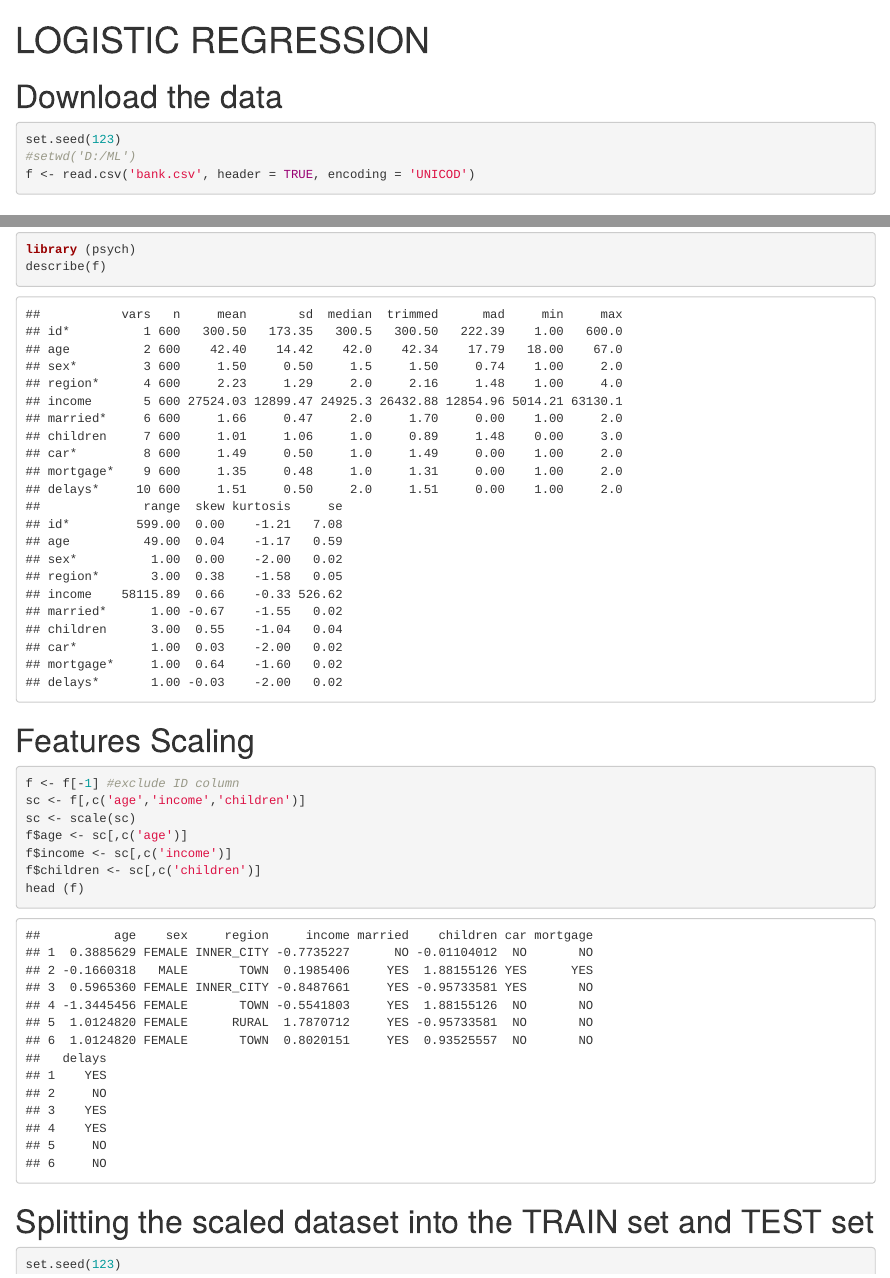
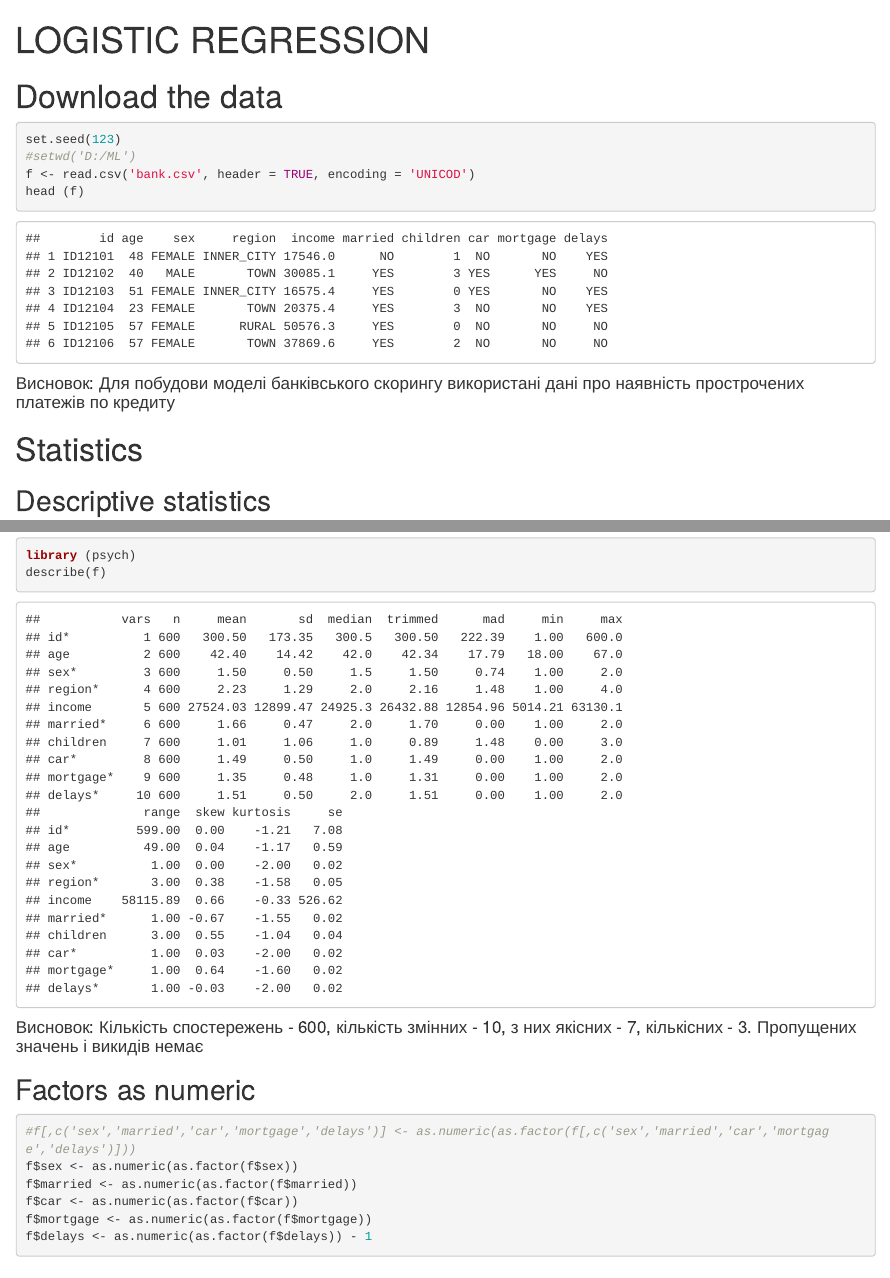
Before and after one commit to katerynakononova/ML, an R Markdown document (R/3_CLASSIFICATION_1_LOGREG.Rmd): the page in a window 1100 px wide, from its top, and a second part further down, joined at a grey line. Rendered offline with R 4.5, knitr and Pandoc, with nearby package versions; some code elsewhere in the file could not run offline.

Commit message:
Add files via upload

````diff
--- a/R/3_CLASSIFICATION_1_LOGREG.Rmd
+++ b/R/3_CLASSIFICATION_1_LOGREG.Rmd
@@ -11,7 +11,10 @@ output:
 set.seed(123)
 #setwd('D:/ML')
 f <- read.csv('bank.csv', header = TRUE, encoding = 'UNICOD')
+head (f)
 ```
+
+#### Висновок: Для побудови моделі банківського скорингу використані дані про наявність прострочених платежів по кредиту
 
 # Statistics
 
@@ -21,7 +24,13 @@ library (psych)
 describe(f)
 ```
 
-# Features Scaling
+#### Висновок: Кількість спостережень - 600, кількість змінних - 10, з них якісних - 7, кількісних - 3. Пропущених значень і викидів немає
+
+## Factors as numeric
 ```{r}
-f <- f[-1] #exclude ID column
-sc <- f[,c('age','income','children')]
+#f[,c('sex','married','car','mortgage','delays')] <- as.numeric(as.factor(f[,c('sex','married','car','mortgage','delays')]))
+f$sex <- as.numeric(as.factor(f$sex))
+f$married <- as.numeric(as.factor(f$married))
+f$car <- as.numeric(as.factor(f$car))
+f$mortgage <- as.numeric(as.factor(f$mortgage))
+f$delays <- as.numeric(as.factor(f$delays)) - 1
@@ -28,6 +43,4 @@ sc <- f[,c('age','income','children')]
 sc <- scale(sc)
-f$age <- sc[,c('age')]
-f$income <- sc[,c('income')]
-f$children <- sc[,c('children')]
+f[,c('age','sex','income','married','children','car','mortgage')] <- sc[,c('age','sex','income','married','children','car','mortgage')]
 head (f)
 ```
````
Also changed, not shown: R/3_CLASSIFICATION_1_LOGREG.Rmd (27 more changed lines).
